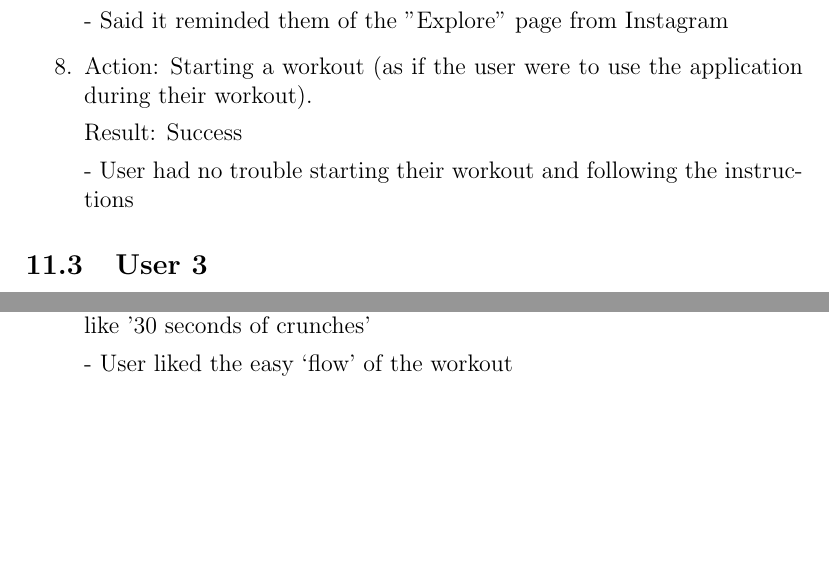
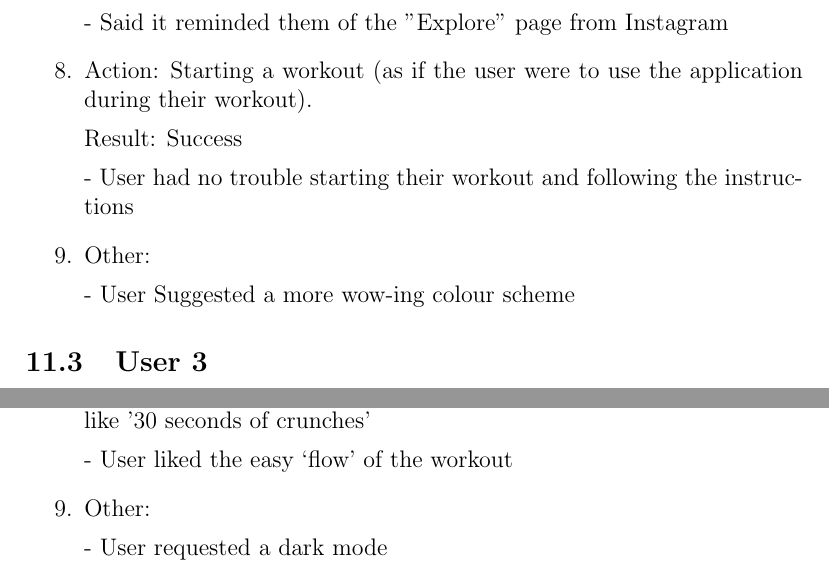
Before and after one commit to dimitritsampiras/olympian-mobile-app, a LaTeX document (docs/VnVReport/VnVReport.tex): two parts of pages 20 and 22 of 22, joined at a grey line, cut so that both start at the same text, the shorter picture padded with empty space. Compiled offline with pdfLaTeX.

Commit message:
fix to formatting of user tests and reults (#211)

```diff
--- a/docs/VnVReport/VnVReport.tex
+++ b/docs/VnVReport/VnVReport.tex
@@ -644,6 +644,10 @@ Actions and results
 	Result: Success
 
 	-	User had no trouble starting their workout and following the instructions
+
+\item Other:
+
+- User Suggested a more wow-ing colour scheme
 \end{enumerate}
 
 \subsection{User 3}
@@ -708,6 +712,10 @@ Result:  Success
 
 -	User liked the easy ‘flow’ of the workout
 
+\item Other:
+
+- User requested a dark mode
+
 \end{enumerate}
 
 \end{document}
```
